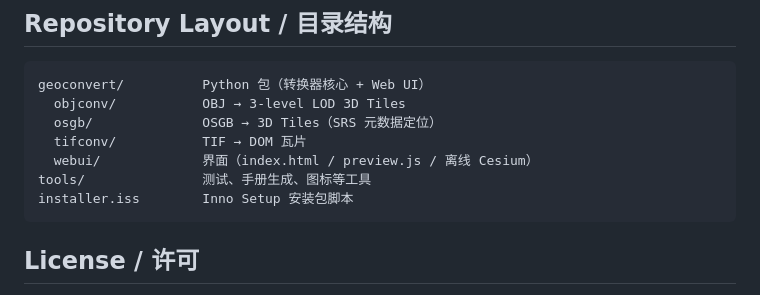
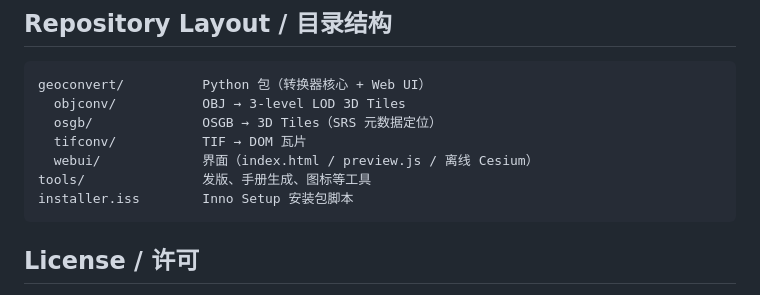
Before and after one commit to Darling5/geoconvert, a Markdown page: README.md, the part around the change. Drawn GitHub-style.

Commit message:
docs: fix tools/ description in repository layout (release/manual/icon tools)

````diff
--- a/README.md
+++ b/README.md
@@ -88,7 +88,7 @@ geoconvert/          Python 包（转换器核心 + Web UI）
   osgb/              OSGB → 3D Tiles（SRS 元数据定位）
   tifconv/           TIF → DOM 瓦片
   webui/             界面（index.html / preview.js / 离线 Cesium）
-tools/               测试、手册生成、图标等工具
+tools/               发版、手册生成、图标等工具
 installer.iss        Inno Setup 安装包脚本
 ```
 
````
